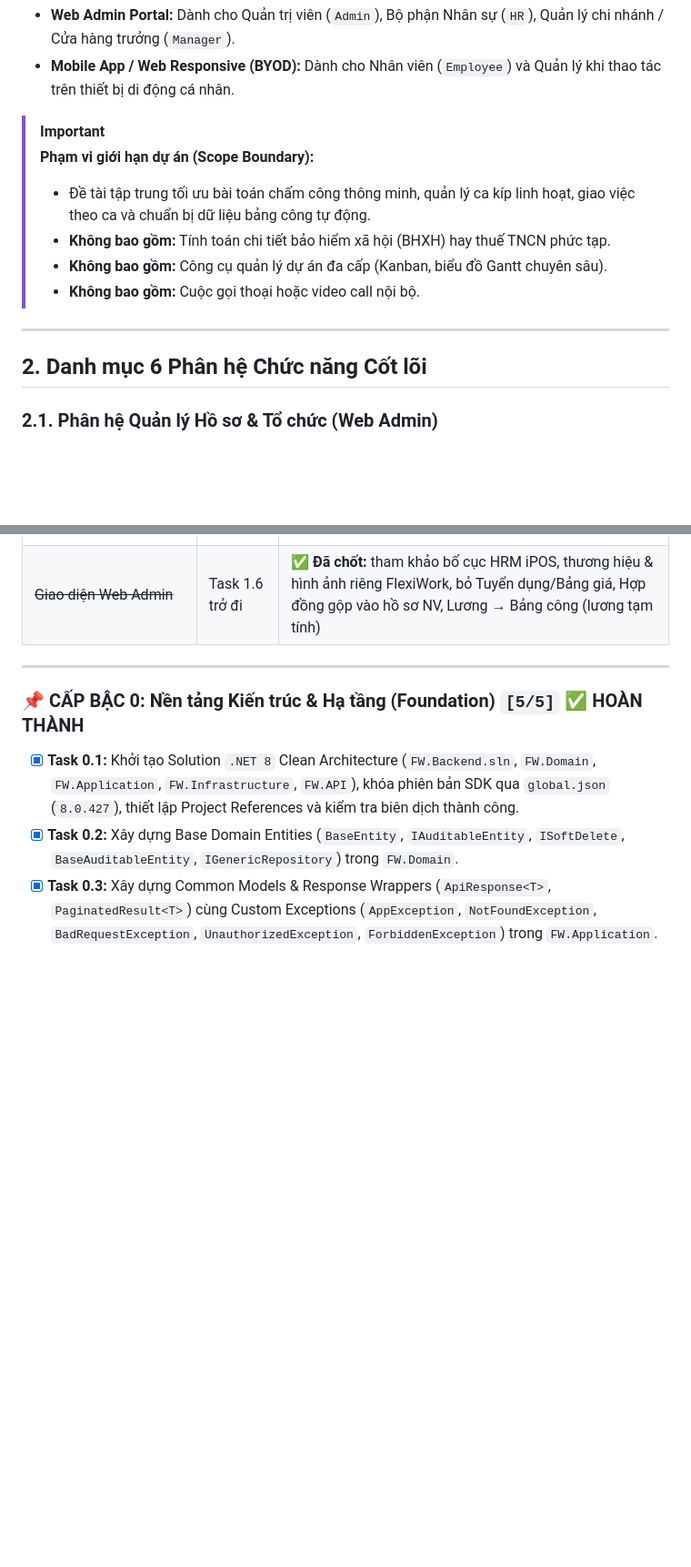
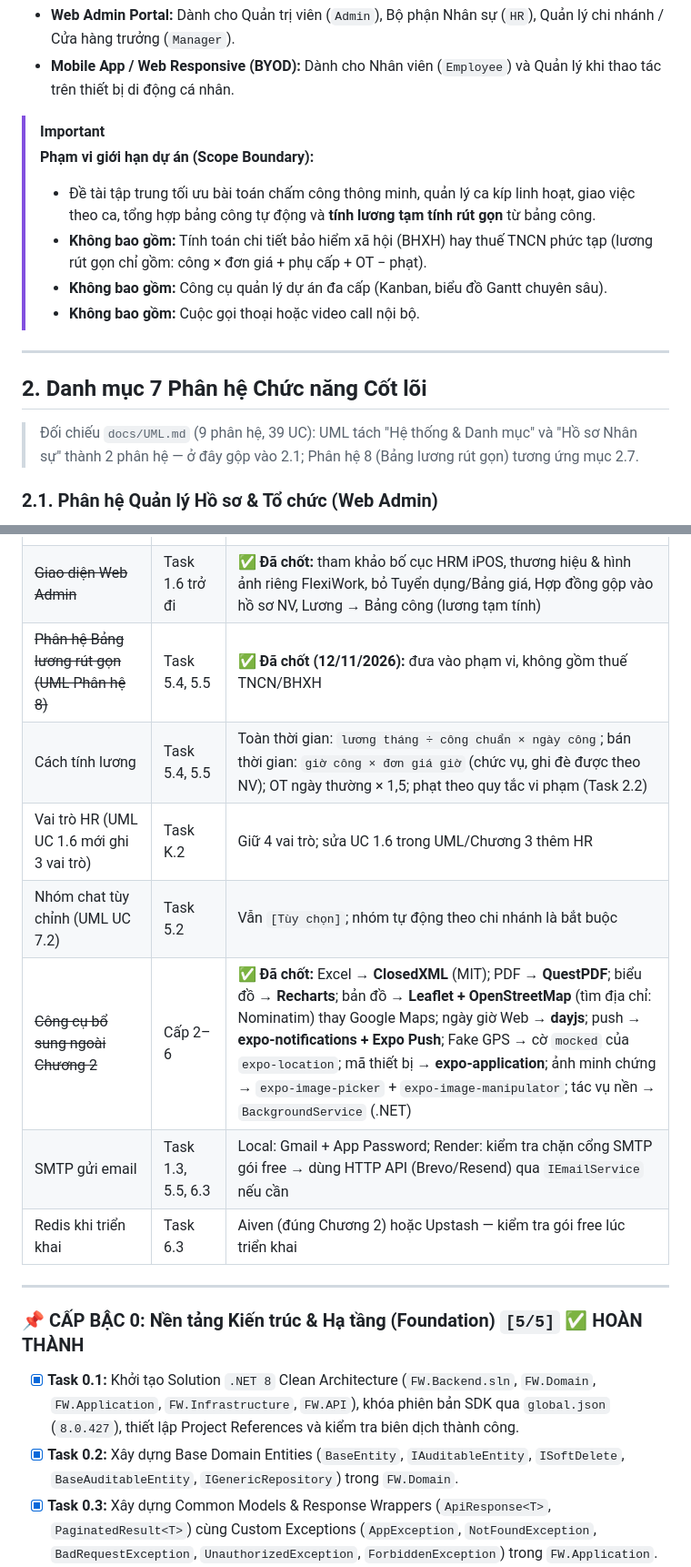
Before and after one commit to diggory1102/FlexiWork, a Markdown page: docs/PROGRESS.md, 2 parts joined by grey strips. Shown at 91% size. GitHub-like rendering; blank space fills up the shorter version.

```diff
--- a/docs/PROGRESS.md
+++ b/docs/PROGRESS.md
@@ -13,14 +13,16 @@
 
 > [!IMPORTANT]
 > **Phạm vi giới hạn dự án (Scope Boundary):**
-> * Đề tài tập trung tối ưu bài toán chấm công thông minh, quản lý ca kíp linh hoạt, giao việc theo ca và chuẩn bị dữ liệu bảng công tự động.
-> * **Không bao gồm:** Tính toán chi tiết bảo hiểm xã hội (BHXH) hay thuế TNCN phức tạp.
+> * Đề tài tập trung tối ưu bài toán chấm công thông minh, quản lý ca kíp linh hoạt, giao việc theo ca, tổng hợp bảng công tự động và **tính lương tạm tính rút gọn** từ bảng công.
+> * **Không bao gồm:** Tính toán chi tiết bảo hiểm xã hội (BHXH) hay thuế TNCN phức tạp (lương rút gọn chỉ gồm: công × đơn giá + phụ cấp + OT − phạt).
 > * **Không bao gồm:** Công cụ quản lý dự án đa cấp (Kanban, biểu đồ Gantt chuyên sâu).
 > * **Không bao gồm:** Cuộc gọi thoại hoặc video call nội bộ.
 
 ---
 
-## 2. Danh mục 6 Phân hệ Chức năng Cốt lõi
+## 2. Danh mục 7 Phân hệ Chức năng Cốt lõi
+
+> Đối chiếu `docs/UML.md` (9 phân hệ, 39 UC): UML tách "Hệ thống & Danh mục" và "Hồ sơ Nhân sự" thành 2 phân hệ — ở đây gộp vào 2.1; Phân hệ 8 (Bảng lương rút gọn) tương ứng mục 2.7.
 
 ### 2.1. Phân hệ Quản lý Hồ sơ & Tổ chức (Web Admin)
 * **Quản lý danh sách chi nhánh / cửa hàng:** Khai báo thông tin hành chính, thiết lập tâm tọa độ vĩ độ/kinh độ, bán kính chấm công hợp lệ (GPS Geofencing) và danh sách địa chỉ phần cứng Wi-Fi BSSID nội bộ.
@@ -232,6 +253,13 @@ flowchart TD
 | Chống giả mạo khuôn mặt (liveness) | Task 6.2 | `[Tùy chọn]` |
 | Phát hiện "trùng thiết bị" (1 điện thoại chấm công cho nhiều người) | Task 3.2 | Có — lưu mã thiết bị khi check-in, cảnh báo trên Dashboard |
 | ~~Giao diện Web Admin~~ | Task 1.6 trở đi | ✅ **Đã chốt:** tham khảo bố cục HRM iPOS, thương hiệu & hình ảnh riêng FlexiWork, bỏ Tuyển dụng/Bảng giá, Hợp đồng gộp vào hồ sơ NV, Lương → Bảng công (lương tạm tính) |
+| ~~Phân hệ Bảng lương rút gọn (UML Phân hệ 8)~~ | Task 5.4, 5.5 | ✅ **Đã chốt (12/11/2026):** đưa vào phạm vi, không gồm thuế TNCN/BHXH |
+| Cách tính lương | Task 5.4, 5.5 | Toàn thời gian: `lương tháng ÷ công chuẩn × ngày công`; bán thời gian: `giờ công × đơn giá giờ` (chức vụ, ghi đè được theo NV); OT ngày thường × 1,5; phạt theo quy tắc vi phạm (Task 2.2) |
+| Vai trò HR (UML UC 1.6 mới ghi 3 vai trò) | Task K.2 | Giữ 4 vai trò; sửa UC 1.6 trong UML/Chương 3 thêm HR |
+| Nhóm chat tùy chỉnh (UML UC 7.2) | Task 5.2 | Vẫn `[Tùy chọn]`; nhóm tự động theo chi nhánh là bắt buộc |
+| ~~Công cụ bổ sung ngoài Chương 2~~ | Cấp 2–6 | ✅ **Đã chốt:** Excel → **ClosedXML** (MIT); PDF → **QuestPDF**; biểu đồ → **Recharts**; bản đồ → **Leaflet + OpenStreetMap** (tìm địa chỉ: Nominatim) thay Google Maps; ngày giờ Web → **dayjs**; push → **expo-notifications + Expo Push**; Fake GPS → cờ `mocked` của `expo-location`; mã thiết bị → **expo-application**; ảnh minh chứng → `expo-image-picker` + `expo-image-manipulator`; tác vụ nền → `BackgroundService` (.NET) |
+| SMTP gửi email | Task 1.3, 5.5, 6.3 | Local: Gmail + App Password; Render: kiểm tra chặn cổng SMTP gói free → dùng HTTP API (Brevo/Resend) qua `IEmailService` nếu cần |
+| Redis khi triển khai | Task 6.3 | Aiven (đúng Chương 2) hoặc Upstash — kiểm tra gói free lúc triển khai |
 
 ---
 
```
Also changed, not shown: other parts of docs/PROGRESS.md (+37 -12 lines).
